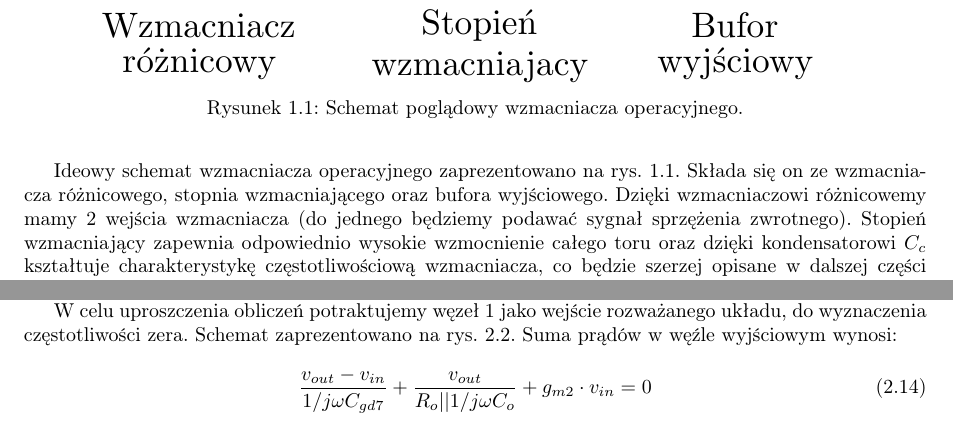
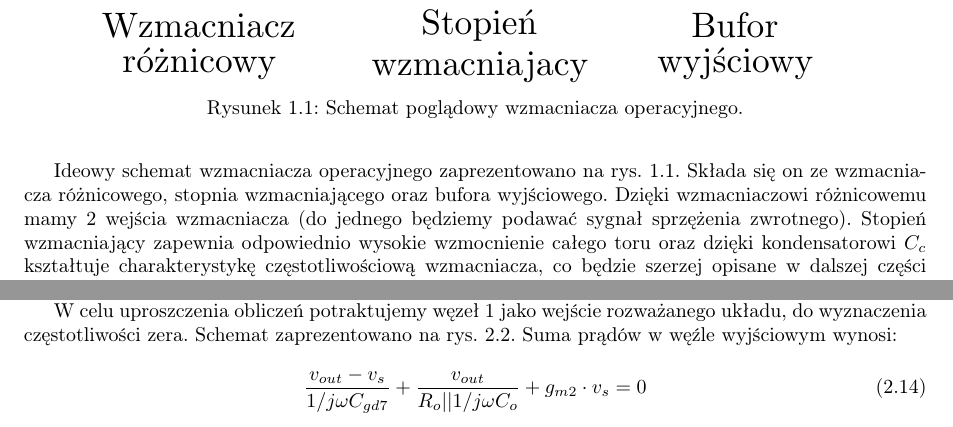
Before and after one commit to adeclab/puav, a LaTeX document (lab3/manual.tex): two parts of pages 4 and 7 of 10, joined at a grey line, cut so that both start at the same text. The pictures show the PDF file lab3/manual.pdf that the author committed with the source.

Commit message:
literowki

```diff
--- a/lab3/manual.tex
+++ b/lab3/manual.tex
@@ -49,7 +49,7 @@ Ideowy schemat wzmacniacza operacyjnego
 zaprezentowano na~\fig{fig:idea}
 Składa się on ze wzmacniacza różnicowego,
 stopnia wzmacniającego oraz bufora wyjściowego.
-Dzięki wzmacniaczowi różnicowemy mamy~2 wejścia wzmacniacza
+Dzięki wzmacniaczowi różnicowemu mamy~2 wejścia wzmacniacza
 (do jednego będziemy podawać sygnał sprzężenia zwrotnego).
 Stopień wzmacniający zapewnia odpowiednio wysokie
 wzmocnienie całego toru oraz dzięki kondensatorowi~$C_c$
@@ -244,9 +244,9 @@ jako wejście rozważanego układu, do wyznaczenia częstotliwości zera.
 Schemat zaprezentowano na~\fig{fig:smallsignal}
 Suma prądów w węźle wyjściowym wynosi:
 \begin{equation}
-  \frac{v_{out} - v_{in}}{1 / j \omega C_{gd7}} +
+  \frac{v_{out} - v_s}{1 / j \omega C_{gd7}} +
   \frac{v_{out}}{R_o || 1 / j \omega C_o} +
-  g_{m2} \cdot v_{in} = 0
+  g_{m2} \cdot v_s = 0
 \end{equation}
 Wyznaczając wzmocnienie układu otrzymujemy równanie:
 \begin{equation}
```
Also changed, not shown: lab3/manual.pdf, lab3/manual.tex (4 more changed lines).
